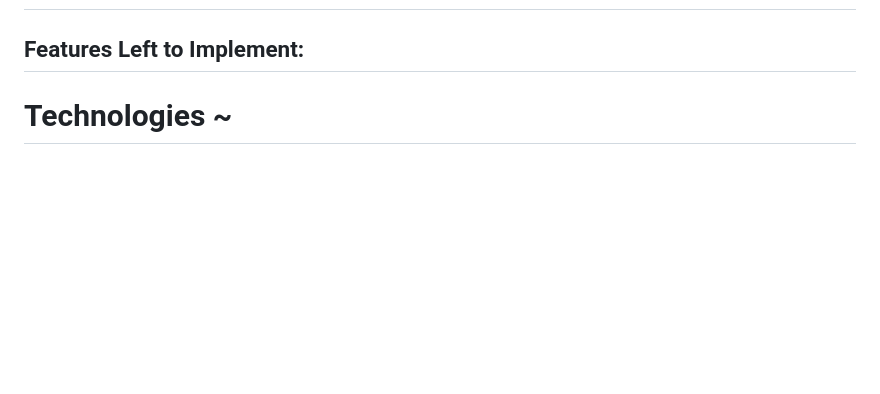
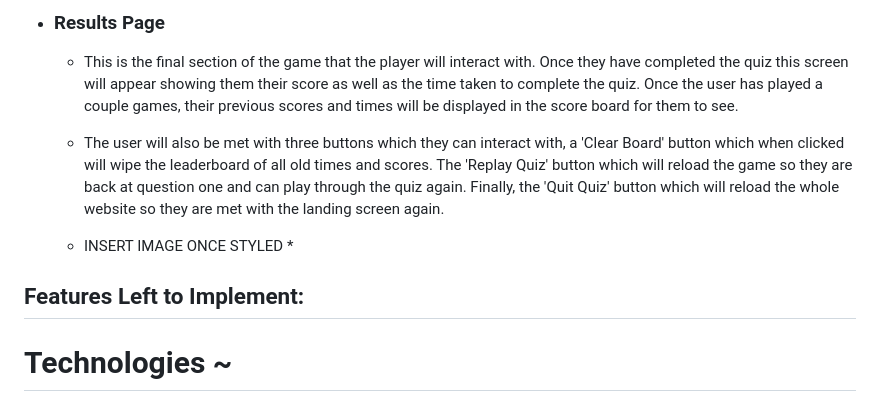
Before and after one commit to RiyadhKh4n/crypto-quiz, a Markdown page: README.md, the part around the change printed below. Drawn GitHub-style; blank space fills up the shorter version.

Commit message:
Add to Features section of README.md

```diff
--- a/README.md
+++ b/README.md
@@ -97,3 +120,10 @@ Here describes the main features of the website and what the user can expect whe
+* ### Results Page
+
+    * This is the final section of the game that the player will interact with. Once they have completed the quiz this screen will appear showing them their score as well as the time taken to complete the quiz. Once the user has played a couple games, their previous scores and times will be displayed in the score board for them to see.
+
+    * The user will also be met with three buttons which they can interact with, a 'Clear Board' button which when clicked will wipe the leaderboard of all old times and scores. The 'Replay Quiz' button which will reload the game so they are back at question one and can play through the quiz again. Finally, the 'Quit Quiz' button which will reload the whole website so they are met with the landing screen again.
+
+     * INSERT IMAGE ONCE STYLED *
 
 
 ## Features Left to Implement:
```
Also changed, not shown: other parts of README.md (+23 -0 lines), docs/readme/flipcardback.png (added), docs/readme/flipcardfront.png (added), docs/readme/quiz1.png (added), docs/readme/quiz2.png (added), 3 other files.
